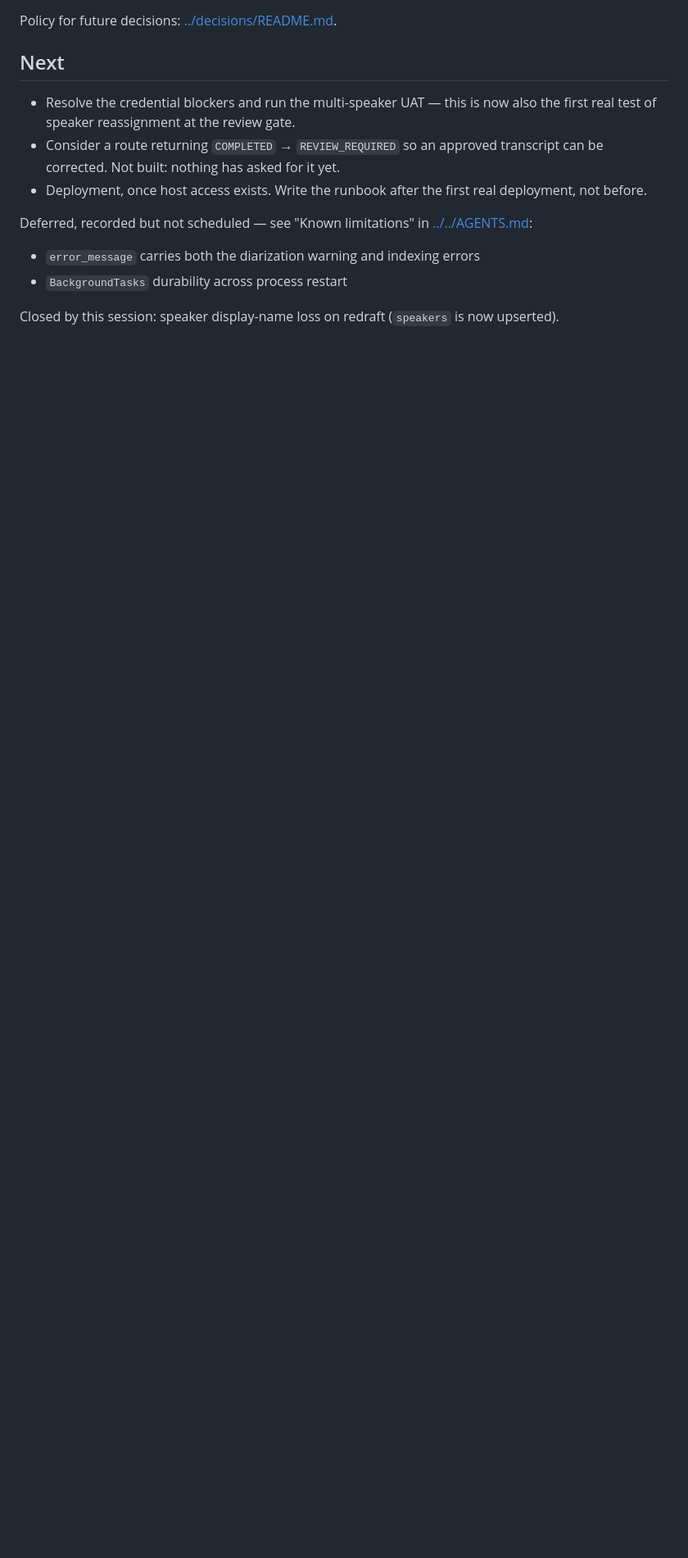
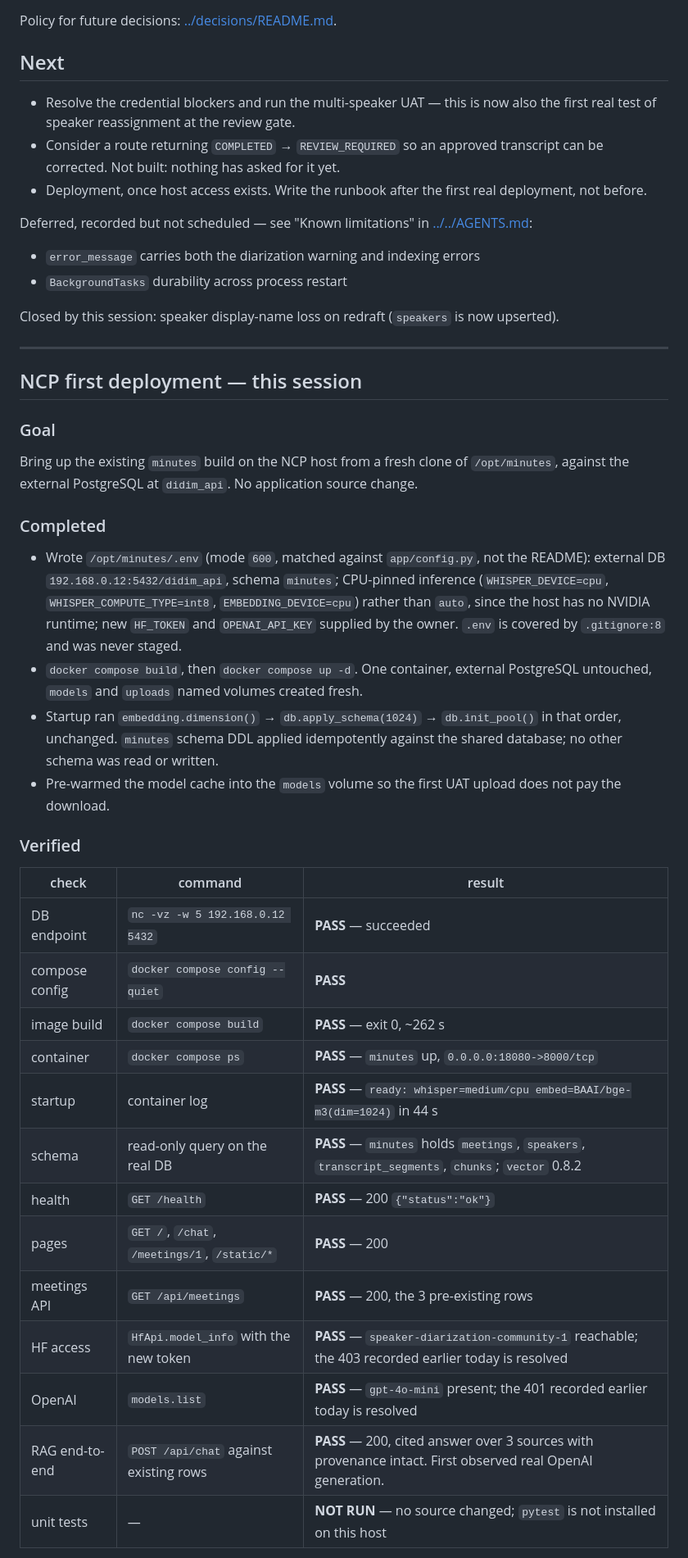
Before and after one commit to gwanghun-choi/minutes, a Markdown page: docs/work-log/2026-08-20.md, the part around one of its changes. Shown at 82% size. GitHub-like rendering; blank space fills up the shorter version.

Commit message:
feat: worklog

```diff
--- a/docs/work-log/2026-08-20.md
+++ b/docs/work-log/2026-08-20.md
@@ -179,3 +179,48 @@ Deferred, recorded but not scheduled — see "Known limitations" in
 
 Closed by this session: speaker display-name loss on redraft (`speakers` is now
 upserted).
+
+---
+
+## NCP first deployment — this session
+
+### Goal
+
+Bring up the existing `minutes` build on the NCP host from a fresh clone of
+`/opt/minutes`, against the external PostgreSQL at `didim_api`. No application
+source change.
+
+### Completed
+
+- Wrote `/opt/minutes/.env` (mode `600`, matched against `app/config.py`, not the
+  README): external DB `192.168.0.12:5432/didim_api`, schema `minutes`;
+  CPU-pinned inference (`WHISPER_DEVICE=cpu`, `WHISPER_COMPUTE_TYPE=int8`,
+  `EMBEDDING_DEVICE=cpu`) rather than `auto`, since the host has no NVIDIA
+  runtime; new `HF_TOKEN` and `OPENAI_API_KEY` supplied by the owner.
+  `.env` is covered by `.gitignore:8` and was never staged.
+- `docker compose build`, then `docker compose up -d`. One container, external
+  PostgreSQL untouched, `models` and `uploads` named volumes created fresh.
+- Startup ran `embedding.dimension()` → `db.apply_schema(1024)` → `db.init_pool()`
+  in that order, unchanged. `minutes` schema DDL applied idempotently against the
+  shared database; no other schema was read or written.
+- Pre-warmed the model cache into the `models` volume so the first UAT upload does
+  not pay the download.
+
+### Verified
+
+| check | command | result |
+|---|---|---|
+| DB endpoint | `nc -vz -w 5 192.168.0.12 5432` | **PASS** — succeeded |
+| compose config | `docker compose config --quiet` | **PASS** |
+| image build | `docker compose build` | **PASS** — exit 0, ~262 s |
+| container | `docker compose ps` | **PASS** — `minutes` up, `0.0.0.0:18080->8000/tcp` |
+| startup | container log | **PASS** — `ready: whisper=medium/cpu embed=BAAI/bge-m3(dim=1024)` in 44 s |
+| schema | read-only query on the real DB | **PASS** — `minutes` holds `meetings`, `speakers`, `transcript_segments`, `chunks`; `vector` 0.8.2 |
+| health | `GET /health` | **PASS** — 200 `{"status":"ok"}` |
+| pages | `GET /`, `/chat`, `/meetings/1`, `/static/*` | **PASS** — 200 |
+| meetings API | `GET /api/meetings` | **PASS** — 200, the 3 pre-existing rows |
+| HF access | `HfApi.model_info` with the new token | **PASS** — `speaker-diarization-community-1` reachable; the 403 recorded earlier today is resolved |
+| OpenAI | `models.list` | **PASS** — `gpt-4o-mini` present; the 401 recorded earlier today is resolved |
+| RAG end-to-end | `POST /api/chat` against existing rows | **PASS** — 200, cited answer over 3 sources with provenance intact. First observed real OpenAI generation. |
+| unit tests | — | **NOT RUN** — no source changed; `pytest` is not installed on this host |
+
```
Also changed, not shown: other parts of docs/work-log/2026-08-20.md (+28 -0 lines).
